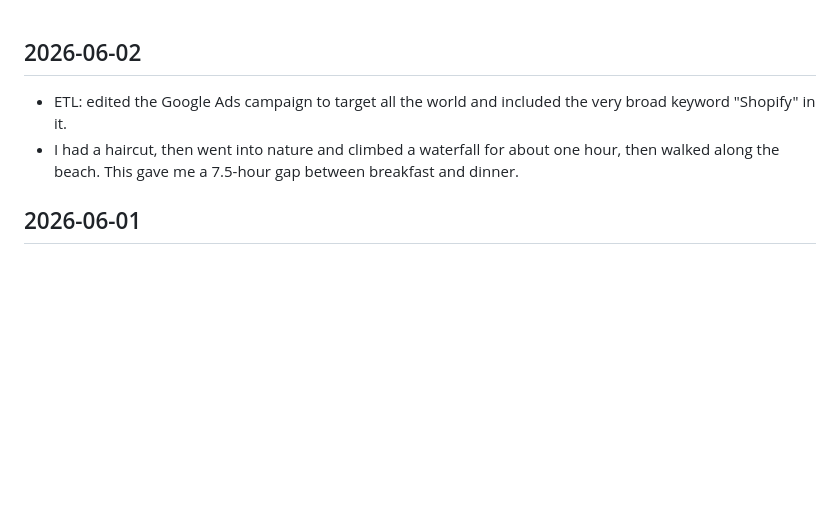
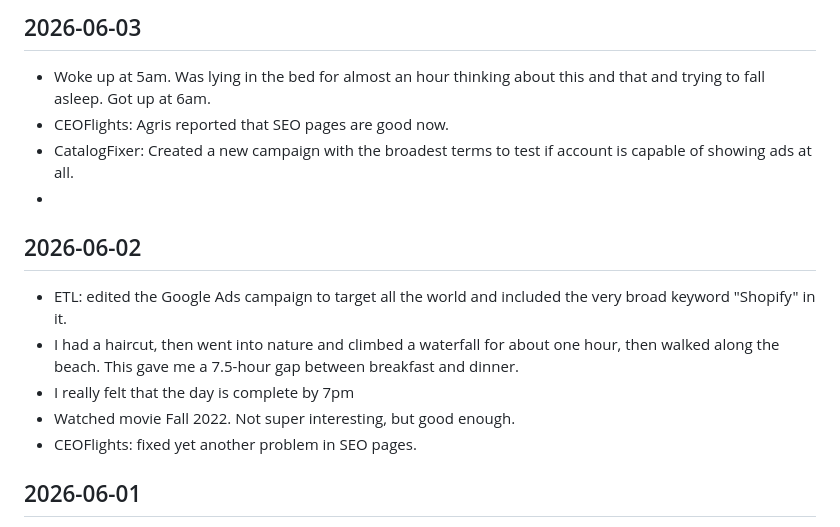
Before and after one commit to webjaros/plan-and-diary, a Markdown page: docs/log.md, the part around the change. GitHub-like rendering; blank space fills up the shorter version.

```diff
--- a/docs/log.md
+++ b/docs/log.md
@@ -1,6 +1,15 @@
+## 2026-06-03
+* Woke up at 5am. Was lying in the bed for almost an hour thinking about this and that and trying to fall asleep. Got up at 6am.
+* CEOFlights: Agris reported that SEO pages are good now.
+* CatalogFixer: Created a new campaign with the broadest terms to test if account is capable of showing ads at all.
+*
+
 ## 2026-06-02
 * ETL: edited the Google Ads campaign to target all the world and included the very broad keyword "Shopify" in it.
 * I had a haircut, then went into nature and climbed a waterfall for about one hour, then walked along the beach. This gave me a 7.5-hour gap between breakfast and dinner.
+* I really felt that the day is complete by 7pm
+* Watched movie Fall 2022. Not super interesting, but good enough.
+* CEOFlights: fixed yet another problem in SEO pages.
 
 ## 2026-06-01
 * I slept enough. Skipped boxing in the morning, but I don't feel myself guilty, because I just chose what's best for my body right now without "I must" and "my trainer believes in me" and other bullshit.
```
